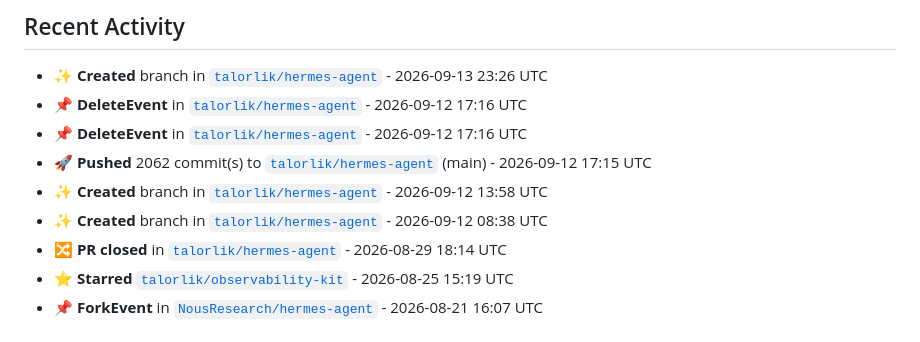
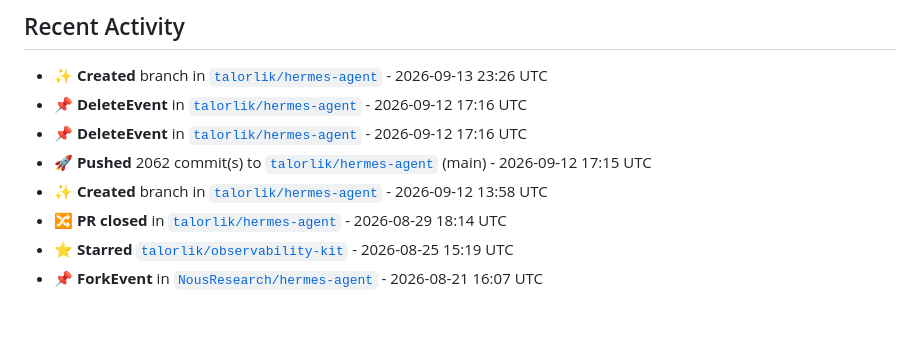
Before and after one commit to talorlik/talorlik, a Markdown page: README.md, the part around the change. Drawn GitHub-style.

Commit message:
chore: refresh README stats, activity, and generated assets

```diff
--- a/README.md
+++ b/README.md
@@ -103,7 +103,6 @@ owned repos, member since).</em></p>
 - 📌 **DeleteEvent** in [`talorlik/hermes-agent`](https://github.com/talorlik/hermes-agent) - 2026-09-12 17:16 UTC
 - 🚀 **Pushed** 2062 commit(s) to [`talorlik/hermes-agent`](https://github.com/talorlik/hermes-agent) (main) - 2026-09-12 17:15 UTC
 - ✨ **Created** branch in [`talorlik/hermes-agent`](https://github.com/talorlik/hermes-agent) - 2026-09-12 13:58 UTC
-- ✨ **Created** branch in [`talorlik/hermes-agent`](https://github.com/talorlik/hermes-agent) - 2026-09-12 08:38 UTC
 - 🔀 **PR closed** in [`talorlik/hermes-agent`](https://github.com/talorlik/hermes-agent) - 2026-08-29 18:14 UTC
 - ⭐ **Starred** [`talorlik/observability-kit`](https://github.com/talorlik/observability-kit) - 2026-08-25 15:19 UTC
 - 📌 **ForkEvent** in [`NousResearch/hermes-agent`](https://github.com/NousResearch/hermes-agent) - 2026-08-21 16:07 UTC
```
